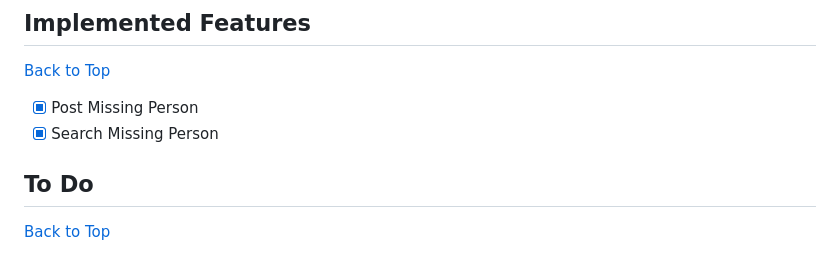
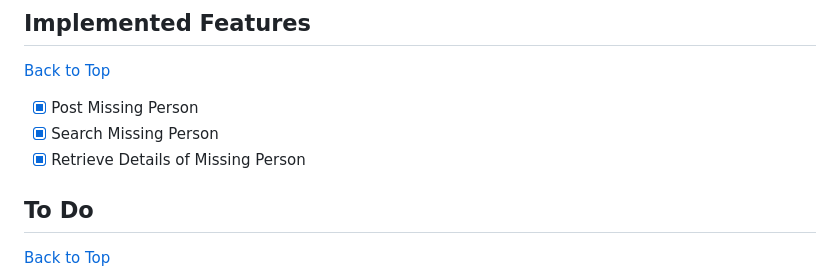
Before and after one commit to Reid-T-W/ReConnect, a Markdown page: README.md, the part around the change. Drawn GitHub-style.

Commit message:
Added additional implemented feature to README

```diff
--- a/README.md
+++ b/README.md
@@ -32,6 +32,7 @@ This is what ReConnect aims to solve, its a central platform, where missing peop
 [Back to Top](https://github.com/Reid-T-W/ReConnect#table-of-contents)
 - [x] Post Missing Person
 - [x] Search Missing Person
+- [x] Retrieve Details of Missing Person
 ## To Do
 [Back to Top](https://github.com/Reid-T-W/ReConnect#table-of-contents)
 - [ ] Add User Account
```
